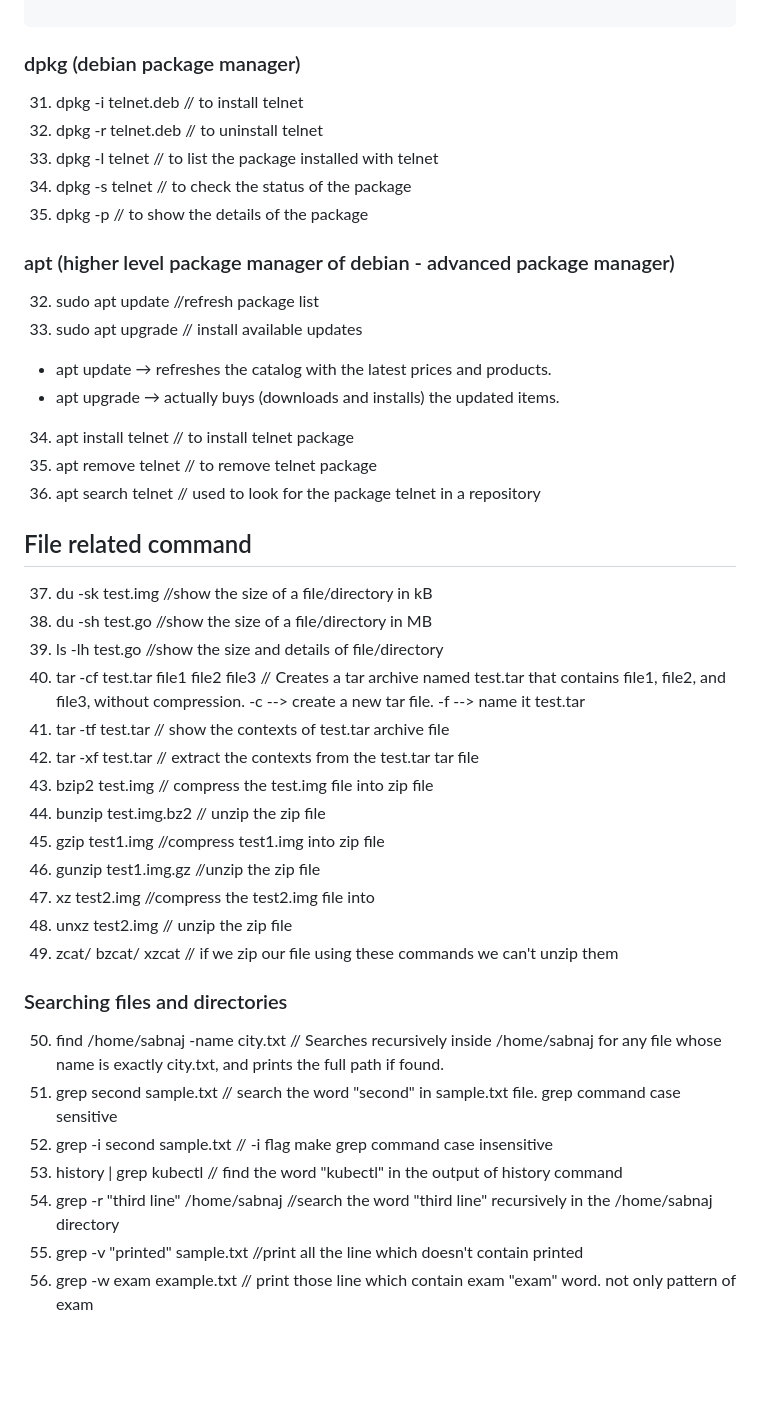
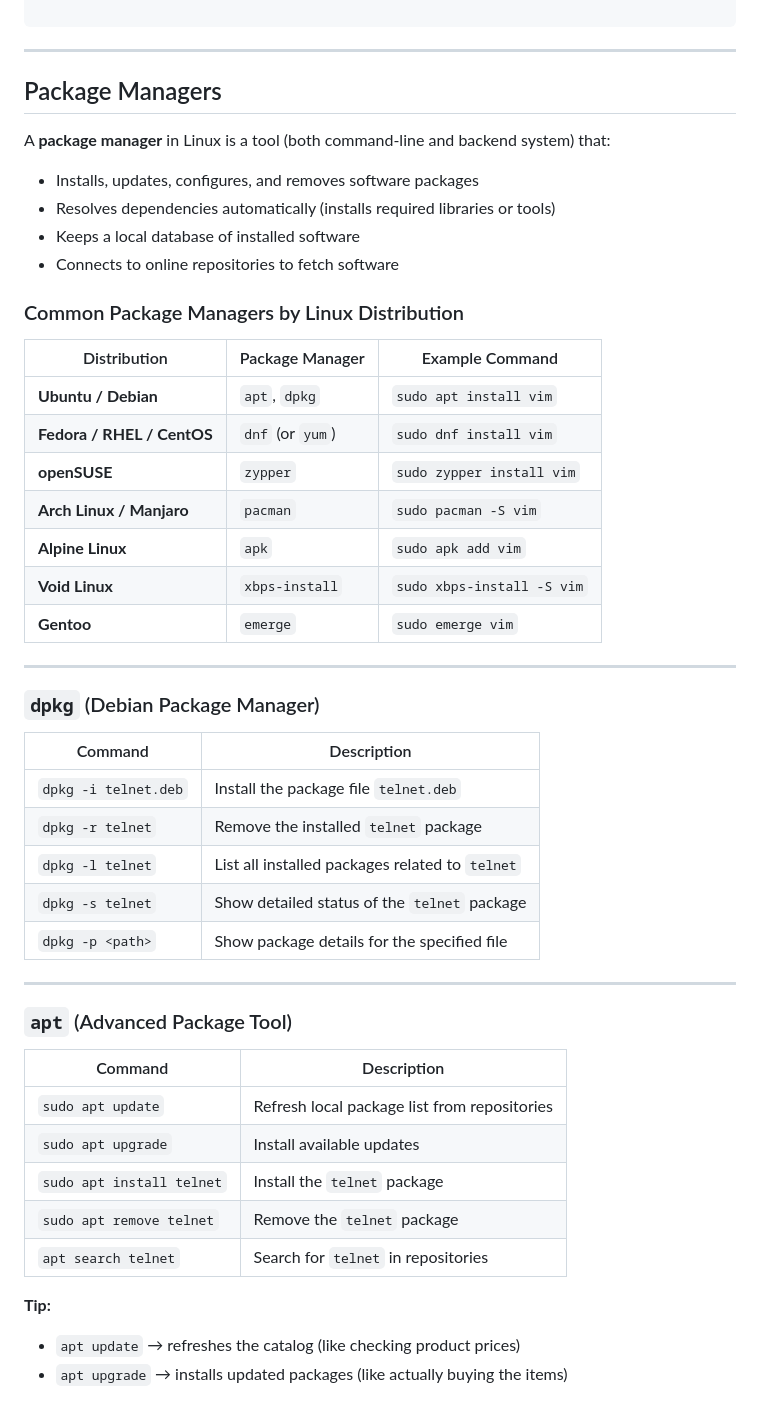
Before and after one commit to Sabnaj-42/2nd-brain, a Markdown page: Linux/README.md, the part around one of its changes. Drawn GitHub-style; blank space fills up the shorter version.

````diff
--- a/Linux/README.md
+++ b/Linux/README.md
@@ -147,42 +164,54 @@ Common package managers by Linux Distribution:
 
 ```
 
-### dpkg (debian package manager)
-31. dpkg -i telnet.deb // to install telnet
-32. dpkg -r telnet.deb // to uninstall telnet
-33. dpkg -l telnet // to list the package installed with telnet
-34. dpkg -s telnet // to check the status of the package
-35. dpkg -p <path to file> // to show the details of the package
+---
 
-### apt (higher level package manager of debian - advanced package manager)
-32. sudo apt update //refresh package list
-33. sudo apt upgrade // install available updates
-- apt update → refreshes the catalog with the latest prices and products.
-- apt upgrade → actually buys (downloads and installs) the updated items.
-34. apt install telnet // to install telnet package
-35. apt remove telnet // to remove telnet package
-36. apt search telnet // used to look for the package telnet in a repository
+## Package Managers
 
-## File related command
-37. du -sk test.img //show the size of a file/directory in kB
-38. du -sh test.go //show the size of a file/directory in MB
-39. ls -lh test.go //show the size and details of file/directory
-40. tar -cf test.tar file1 file2 file3 // Creates a tar archive named test.tar that contains file1, file2, and file3, without compression. -c --> create a new tar file. -f --> name it test.tar
-41. tar -tf test.tar // show the contexts of test.tar archive file
-42. tar -xf test.tar // extract the contexts from the test.tar tar file
-43. bzip2 test.img // compress the test.img file into zip file
-44. bunzip test.img.bz2 // unzip the zip file
-45. gzip test1.img //compress test1.img into zip file
-46. gunzip test1.img.gz //unzip the zip file
-47. xz test2.img //compress the test2.img file into
-48. unxz test2.img // unzip the zip file
-49. zcat/ bzcat/ xzcat // if we zip our file using these commands we can't unzip them
+A **package manager** in Linux is a tool (both command-line and backend system) that:
 
-### Searching files and directories
-50. find /home/sabnaj -name city.txt // Searches recursively inside /home/sabnaj for any file whose name is exactly city.txt, and prints the full path if found.
-51. grep second sample.txt // search the word "second" in sample.txt file. grep command case sensitive
-52. grep -i second sample.txt // -i flag make grep command case insensitive
-53. history | grep kubectl // find the word "kubectl" in the output of history command
-54. grep -r "third line" /home/sabnaj //search the word "third line" recursively in the /home/sabnaj directory
-55. grep -v "printed" sample.txt //print all the line which doesn't contain printed
-56. grep -w exam example.txt // print those line which contain exam "exam" word. not only pattern of exam
+- Installs, updates, configures, and removes software packages
+- Resolves dependencies automatically (installs required libraries or tools)
+- Keeps a local database of installed software
+- Connects to online repositories to fetch software
+
+### Common Package Managers by Linux Distribution
+
+| Distribution               | Package Manager      | Example Command           |
+| -------------------------- | -------------------- | -------------------------- |
+| **Ubuntu / Debian**        | `apt`, `dpkg`        | `sudo apt install vim`     |
+| **Fedora / RHEL / CentOS** | `dnf` (or `yum`)     | `sudo dnf install vim`     |
+| **openSUSE**               | `zypper`             | `sudo zypper install vim`  |
+| **Arch Linux / Manjaro**   | `pacman`             | `sudo pacman -S vim`       |
+| **Alpine Linux**           | `apk`                | `sudo apk add vim`         |
+| **Void Linux**             | `xbps-install`       | `sudo xbps-install -S vim` |
+| **Gentoo**                 | `emerge`             | `sudo emerge vim`          |
+
+---
+
+### `dpkg` (Debian Package Manager)
+
+| Command | Description |
+|----------|-------------|
+| `dpkg -i telnet.deb` | Install the package file `telnet.deb` |
+| `dpkg -r telnet` | Remove the installed `telnet` package |
+| `dpkg -l telnet` | List all installed packages related to `telnet` |
+| `dpkg -s telnet` | Show detailed status of the `telnet` package |
+| `dpkg -p <path>` | Show package details for the specified file |
+
+---
+
+### `apt` (Advanced Package Tool)
+
+| Command | Description |
+|----------|-------------|
+| `sudo apt update` | Refresh local package list from repositories |
+| `sudo apt upgrade` | Install available updates |
+| `sudo apt install telnet` | Install the `telnet` package |
+| `sudo apt remove telnet` | Remove the `telnet` package |
+| `apt search telnet` | Search for `telnet` in repositories |
+
+**Tip:**
+- `apt update` → refreshes the catalog (like checking product prices)
+- `apt upgrade` → installs updated packages (like actually buying the items)
+
````
Also changed, not shown: other parts of Linux/README.md (+303 -201 lines).
